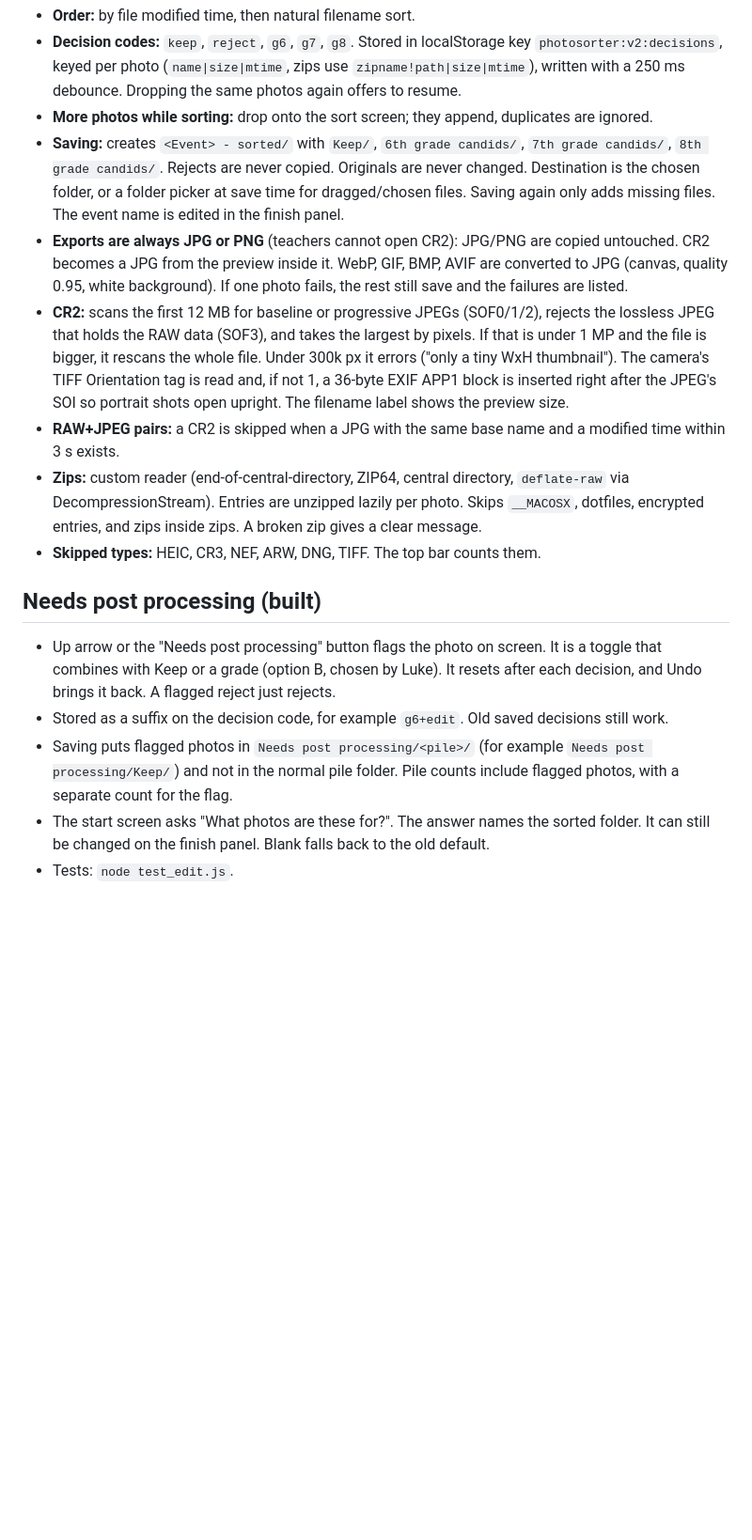
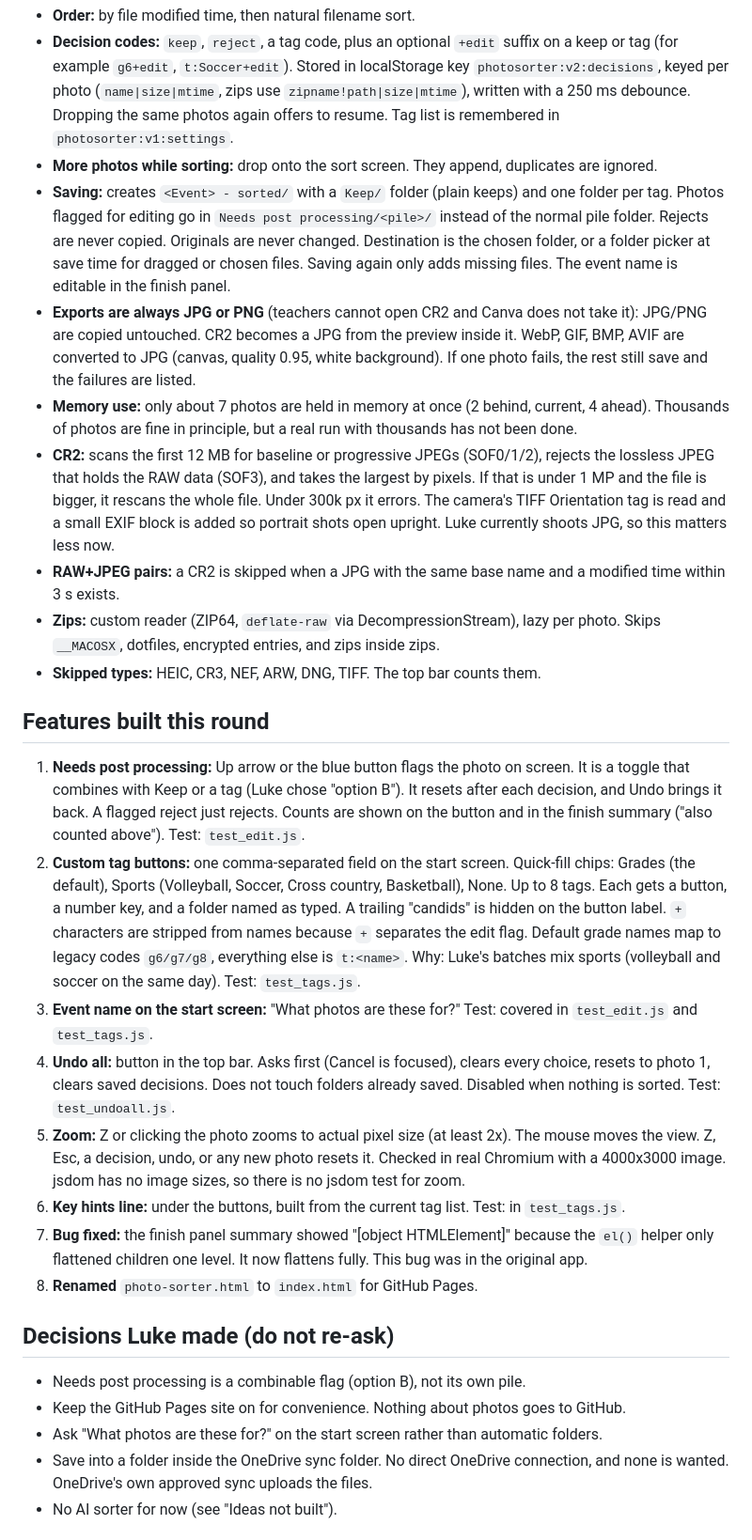
Before and after one commit to ims-asb/photo-sorter, a Markdown page: HANDOFF.md, the part around one of its changes. Shown at 94% size. Drawn GitHub-style; blank space fills up the shorter version.

```diff
--- a/HANDOFF.md
+++ b/HANDOFF.md
@@ -15,16 +33,28 @@ Success test still to do: Luke sorts about 50 photos by hand in OneDrive (timed)
 - **Order:** by file modified time, then natural filename sort.
-- **Decision codes:** `keep`, `reject`, `g6`, `g7`, `g8`. Stored in localStorage key `photosorter:v2:decisions`, keyed per photo (`name|size|mtime`, zips use `zipname!path|size|mtime`), written with a 250 ms debounce. Dropping the same photos again offers to resume.
-- **More photos while sorting:** drop onto the sort screen; they append, duplicates are ignored.
-- **Saving:** creates `<Event> - sorted/` with `Keep/`, `6th grade candids/`, `7th grade candids/`, `8th grade candids/`. Rejects are never copied. Originals are never changed. Destination is the chosen folder, or a folder picker at save time for dragged/chosen files. Saving again only adds missing files. The event name is edited in the finish panel.
-- **Exports are always JPG or PNG** (teachers cannot open CR2): JPG/PNG are copied untouched. CR2 becomes a JPG from the preview inside it. WebP, GIF, BMP, AVIF are converted to JPG (canvas, quality 0.95, white background). If one photo fails, the rest still save and the failures are listed.
-- **CR2:** scans the first 12 MB for baseline or progressive JPEGs (SOF0/1/2), rejects the lossless JPEG that holds the RAW data (SOF3), and takes the largest by pixels. If that is under 1 MP and the file is bigger, it rescans the whole file. Under 300k px it errors ("only a tiny WxH thumbnail"). The camera's TIFF Orientation tag is read and, if not 1, a 36-byte EXIF APP1 block is inserted right after the JPEG's SOI so portrait shots open upright. The filename label shows the preview size.
+- **Decision codes:** `keep`, `reject`, a tag code, plus an optional `+edit` suffix on a keep or tag (for example `g6+edit`, `t:Soccer+edit`). Stored in localStorage key `photosorter:v2:decisions`, keyed per photo (`name|size|mtime`, zips use `zipname!path|size|mtime`), written with a 250 ms debounce. Dropping the same photos again offers to resume. Tag list is remembered in `photosorter:v1:settings`.
+- **More photos while sorting:** drop onto the sort screen. They append, duplicates are ignored.
+- **Saving:** creates `<Event> - sorted/` with a `Keep/` folder (plain keeps) and one folder per tag. Photos flagged for editing go in `Needs post processing/<pile>/` instead of the normal pile folder. Rejects are never copied. Originals are never changed. Destination is the chosen folder, or a folder picker at save time for dragged or chosen files. Saving again only adds missing files. The event name is editable in the finish panel.
+- **Exports are always JPG or PNG** (teachers cannot open CR2 and Canva does not take it): JPG/PNG are copied untouched. CR2 becomes a JPG from the preview inside it. WebP, GIF, BMP, AVIF are converted to JPG (canvas, quality 0.95, white background). If one photo fails, the rest still save and the failures are listed.
+- **Memory use:** only about 7 photos are held in memory at once (2 behind, current, 4 ahead). Thousands of photos are fine in principle, but a real run with thousands has not been done.
+- **CR2:** scans the first 12 MB for baseline or progressive JPEGs (SOF0/1/2), rejects the lossless JPEG that holds the RAW data (SOF3), and takes the largest by pixels. If that is under 1 MP and the file is bigger, it rescans the whole file. Under 300k px it errors. The camera's TIFF Orientation tag is read and a small EXIF block is added so portrait shots open upright. Luke currently shoots JPG, so this matters less now.
 - **RAW+JPEG pairs:** a CR2 is skipped when a JPG with the same base name and a modified time within 3 s exists.
-- **Zips:** custom reader (end-of-central-directory, ZIP64, central directory, `deflate-raw` via DecompressionStream). Entries are unzipped lazily per photo. Skips `__MACOSX`, dotfiles, encrypted entries, and zips inside zips. A broken zip gives a clear message.
+- **Zips:** custom reader (ZIP64, `deflate-raw` via DecompressionStream), lazy per photo. Skips `__MACOSX`, dotfiles, encrypted entries, and zips inside zips.
 - **Skipped types:** HEIC, CR3, NEF, ARW, DNG, TIFF. The top bar counts them.
 
-## Needs post processing (built)
-- Up arrow or the "Needs post processing" button flags the photo on screen. It is a toggle that combines with Keep or a grade (option B, chosen by Luke). It resets after each decision, and Undo brings it back. A flagged reject just rejects.
-- Stored as a suffix on the decision code, for example `g6+edit`. Old saved decisions still work.
-- Saving puts flagged photos in `Needs post processing/<pile>/` (for example `Needs post processing/Keep/`) and not in the normal pile folder. Pile counts include flagged photos, with a separate count for the flag.
-- The start screen asks "What photos are these for?". The answer names the sorted folder. It can still be changed on the finish panel. Blank falls back to the old default.
-- Tests: `node test_edit.js`.
+## Features built this round
+1. **Needs post processing:** Up arrow or the blue button flags the photo on screen. It is a toggle that combines with Keep or a tag (Luke chose "option B"). It resets after each decision, and Undo brings it back. A flagged reject just rejects. Counts are shown on the button and in the finish summary ("also counted above"). Test: `test_edit.js`.
+2. **Custom tag buttons:** one comma-separated field on the start screen. Quick-fill chips: Grades (the default), Sports (Volleyball, Soccer, Cross country, Basketball), None. Up to 8 tags. Each gets a button, a number key, and a folder named as typed. A trailing "candids" is hidden on the button label. `+` characters are stripped from names because `+` separates the edit flag. Default grade names map to legacy codes `g6/g7/g8`, everything else is `t:<name>`. Why: Luke's batches mix sports (volleyball and soccer on the same day). Test: `test_tags.js`.
+3. **Event name on the start screen:** "What photos are these for?" Test: covered in `test_edit.js` and `test_tags.js`.
+4. **Undo all:** button in the top bar. Asks first (Cancel is focused), clears every choice, resets to photo 1, clears saved decisions. Does not touch folders already saved. Disabled when nothing is sorted. Test: `test_undoall.js`.
+5. **Zoom:** Z or clicking the photo zooms to actual pixel size (at least 2x). The mouse moves the view. Z, Esc, a decision, undo, or any new photo resets it. Checked in real Chromium with a 4000x3000 image. jsdom has no image sizes, so there is no jsdom test for zoom.
+6. **Key hints line:** under the buttons, built from the current tag list. Test: in `test_tags.js`.
+7. **Bug fixed:** the finish panel summary showed "[object HTMLElement]" because the `el()` helper only flattened children one level. It now flattens fully. This bug was in the original app.
+8. **Renamed** `photo-sorter.html` to `index.html` for GitHub Pages.
+
+## Decisions Luke made (do not re-ask)
+- Needs post processing is a combinable flag (option B), not its own pile.
+- Keep the GitHub Pages site on for convenience. Nothing about photos goes to GitHub.
+- Ask "What photos are these for?" on the start screen rather than automatic folders.
+- Save into a folder inside the OneDrive sync folder. No direct OneDrive connection, and none is wanted. OneDrive's own approved sync uploads the files.
+- No AI sorter for now (see "Ideas not built").
+
```
Also changed, not shown: other parts of HANDOFF.md (+45 -24 lines).
